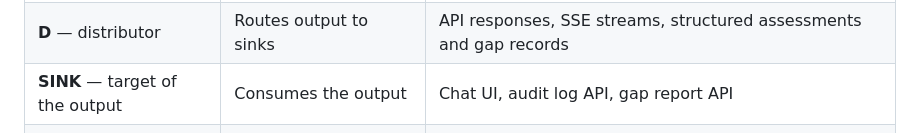
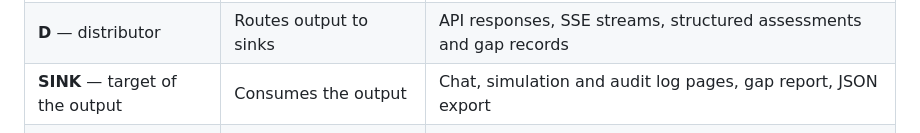
Before and after one commit to FirasArafah/UAE-Gov-AI-Agents, a Markdown page: docs/itu-alignment.md, the part around the change. Drawn GitHub-style.

```diff
--- a/docs/itu-alignment.md
+++ b/docs/itu-alignment.md
@@ -20,7 +20,7 @@ simulated incident.
 | **M** — model | Produces the output | Role agents (`agents/base.py`) on a local LLM; each retrieves from its own legal domain first, then from the whole corpus |
 | **P** — policy | Applies policy to the model output | Citation verification (`agents/citations.py`), the bilingual output contract, Coordinator synthesis and escalation of conflicts to a human |
 | **D** — distributor | Routes output to sinks | API responses, SSE streams, structured assessments and gap records |
-| **SINK** — target of the output | Consumes the output | Chat UI, audit log API, gap report API |
+| **SINK** — target of the output | Consumes the output | Chat, simulation and audit log pages, gap report, JSON export |
 | **MLFO** — ML function orchestrator | Manages and orchestrates pipeline nodes | `agents/orchestrator.py` decides which agents receive each event, whether they work independently or sequentially, and when the Coordinator synthesizes; `scenarios/engine.py` controls event release |
 | **ML sandbox** | Environment to train, test and evaluate effects safely | The scenario simulation: agents act on a staged incident; nothing they decide touches a real system |
 | Data correlation across multiple sources (REQ-ML-COR-001) | Combine heterogeneous sources | Each answer combines domain-scoped and general retrieval over UAE and international documents, in both languages |
```
Also changed, not shown: README.md (+23 -9 lines).
